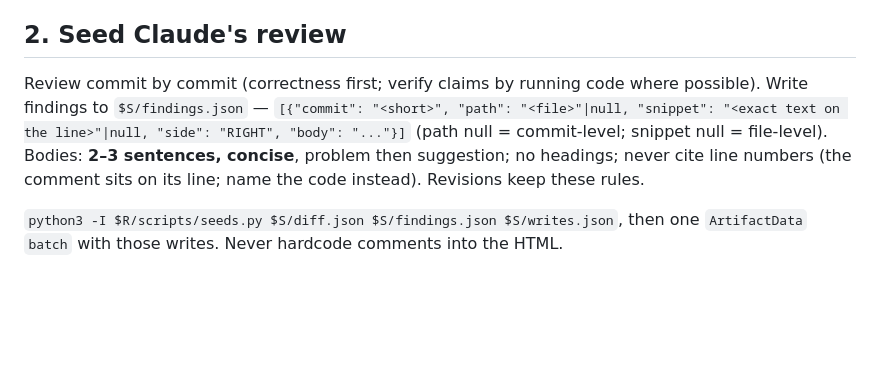
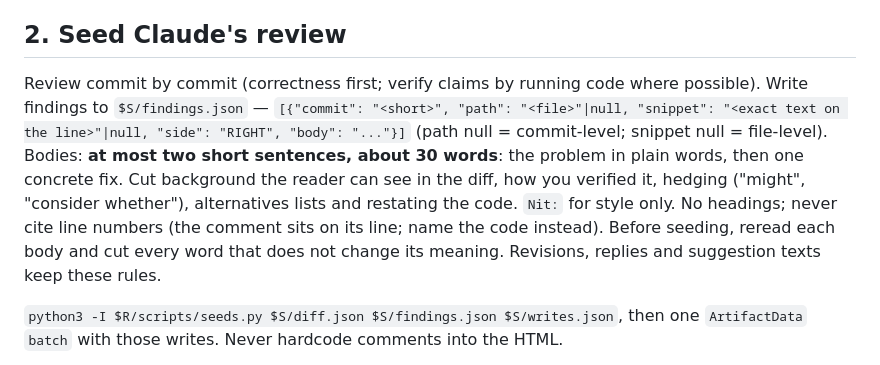
Before and after one commit to QuerthDP/review-artifact, a Markdown page: workflow.md, the part around the change. GitHub-like rendering; blank space fills up the shorter version.

Commit message:
workflow: keep review comments to two short sentences
Seeded comments kept coming out at 40 to 80 words, with background,
verification notes and lists of alternatives the reviewer had to
trim by hand every time.

Cap bodies at two short sentences, problem then one fix, list what
to cut, and ask for a rereading pass before seeding.

Co-Authored-By: Claude Opus 5.5 <noreply@anthropic.com>

```diff
--- a/workflow.md
+++ b/workflow.md
@@ -18,7 +18,7 @@ Files at the repository root `$R` (the directory holding `app/`; `~/.claude/skil
 
 ## 2. Seed Claude's review
 
-Review commit by commit (correctness first; verify claims by running code where possible). Write findings to `$S/findings.json` — `[{"commit": "<short>", "path": "<file>"|null, "snippet": "<exact text on the line>"|null, "side": "RIGHT", "body": "..."}]` (path null = commit-level; snippet null = file-level). Bodies: **2–3 sentences, concise**, problem then suggestion; no headings; never cite line numbers (the comment sits on its line; name the code instead). Revisions keep these rules.
+Review commit by commit (correctness first; verify claims by running code where possible). Write findings to `$S/findings.json` — `[{"commit": "<short>", "path": "<file>"|null, "snippet": "<exact text on the line>"|null, "side": "RIGHT", "body": "..."}]` (path null = commit-level; snippet null = file-level). Bodies: **at most two short sentences, about 30 words**: the problem in plain words, then one concrete fix. Cut background the reader can see in the diff, how you verified it, hedging ("might", "consider whether"), alternatives lists and restating the code. `Nit:` for style only. No headings; never cite line numbers (the comment sits on its line; name the code instead). Before seeding, reread each body and cut every word that does not change its meaning. Revisions, replies and suggestion texts keep these rules.
 
 `python3 -I $R/scripts/seeds.py $S/diff.json $S/findings.json $S/writes.json`, then one `ArtifactData` `batch` with those writes. Never hardcode comments into the HTML.
 
```
